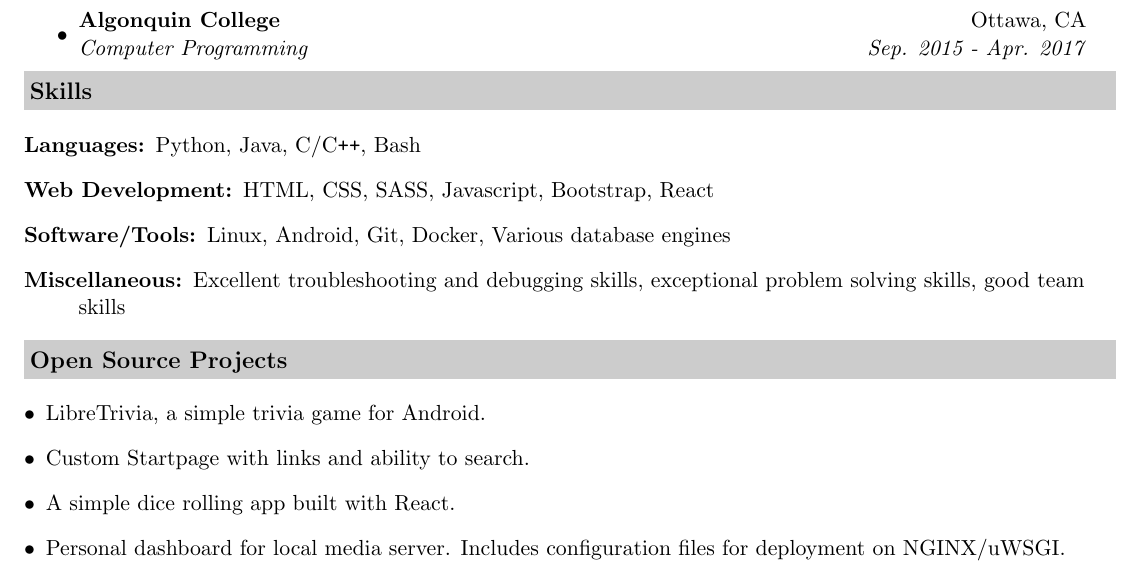
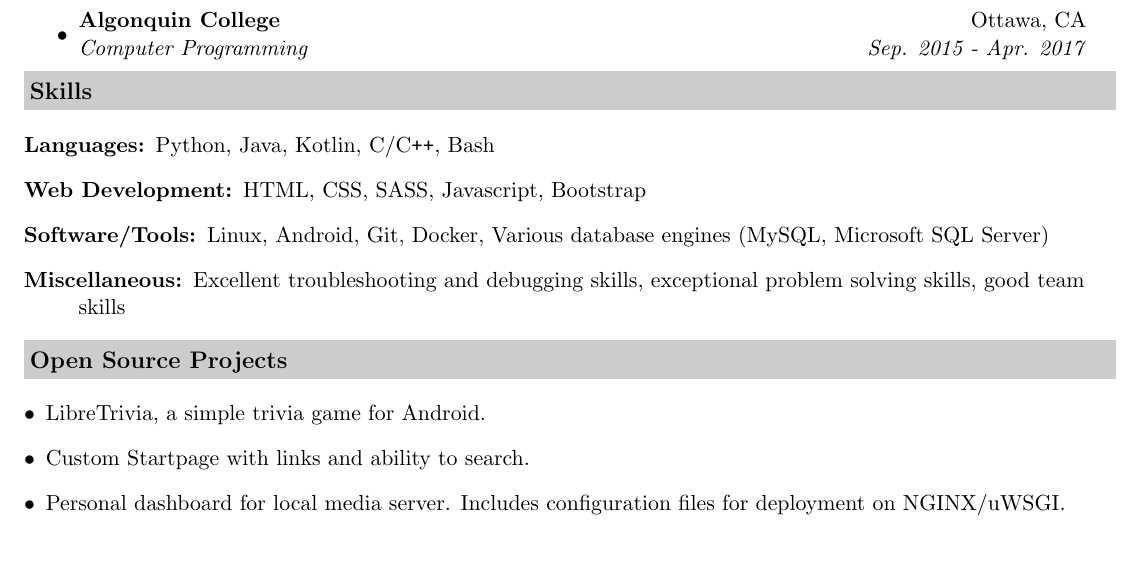
Before and after one commit to tryton-vanmeer/Resume, a LaTeX CV (resume.tex): part of the page, cut so that both start at the same text, the shorter picture padded with empty space. Compiled offline with pdfLaTeX.

Commit message:
Updated Resume

```diff
--- a/resume.tex
+++ b/resume.tex
@@ -66,11 +66,11 @@ Ottawa, Canada & tryton-vanmeer.github.io\\
 
 \begin{description}
 \item[Languages:]
-Python, Java, C/C{}\verb!++!, Bash
+Python, Java, Kotlin, C/C{}\verb!++!, Bash
 \item[Web Development:]
-HTML, CSS, SASS, Javascript, Bootstrap, React
+HTML, CSS, SASS, Javascript, Bootstrap
 \item[Software/Tools:]
-Linux, Android, Git, Docker, Various database engines
+Linux, Android, Git, Docker, Various database engines (MySQL, Microsoft SQL Server)
 \item[Miscellaneous:]
 Excellent troubleshooting and debugging skills,
 exceptional problem solving skills, good team skills
@@ -81,7 +81,6 @@ exceptional problem solving skills, good team skills
 \begin{description}
 \item [$\bullet$] LibreTrivia, a simple trivia game for Android.
 \item [$\bullet$] Custom Startpage with links and ability to search.
-\item [$\bullet$] A simple dice rolling app built with React.
 \item [$\bullet$] Personal dashboard for local media server. Includes configuration files for deployment on NGINX/uWSGI.
 \item [$\bullet$] Contributions to various Android apps.
 \end{description}
```
